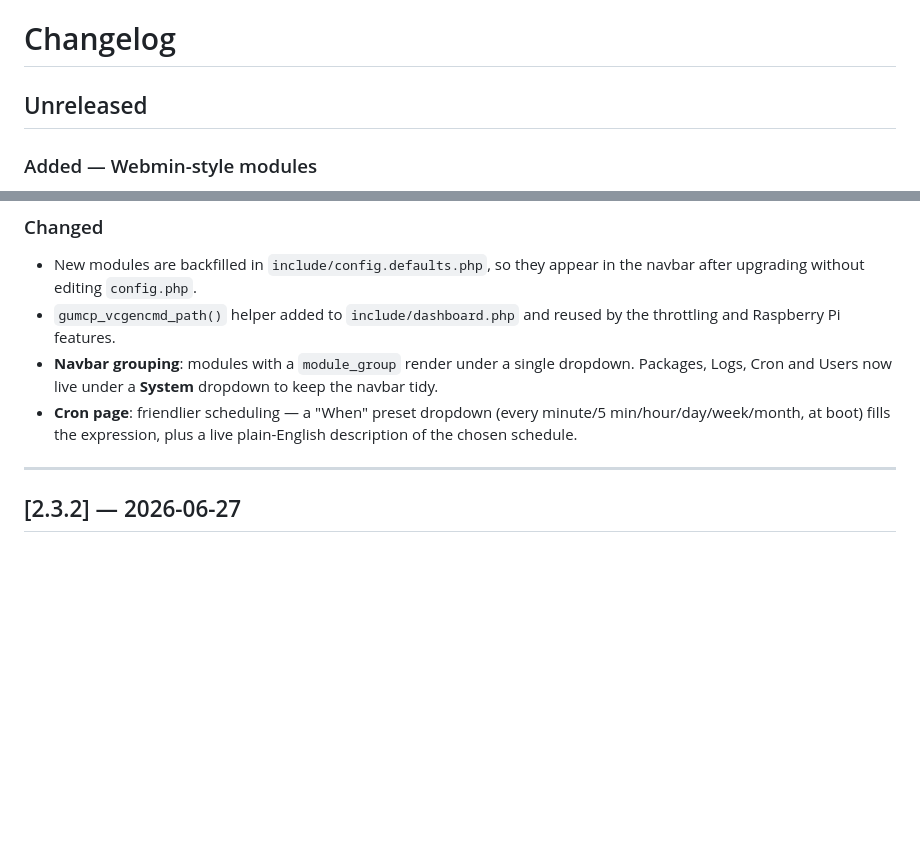
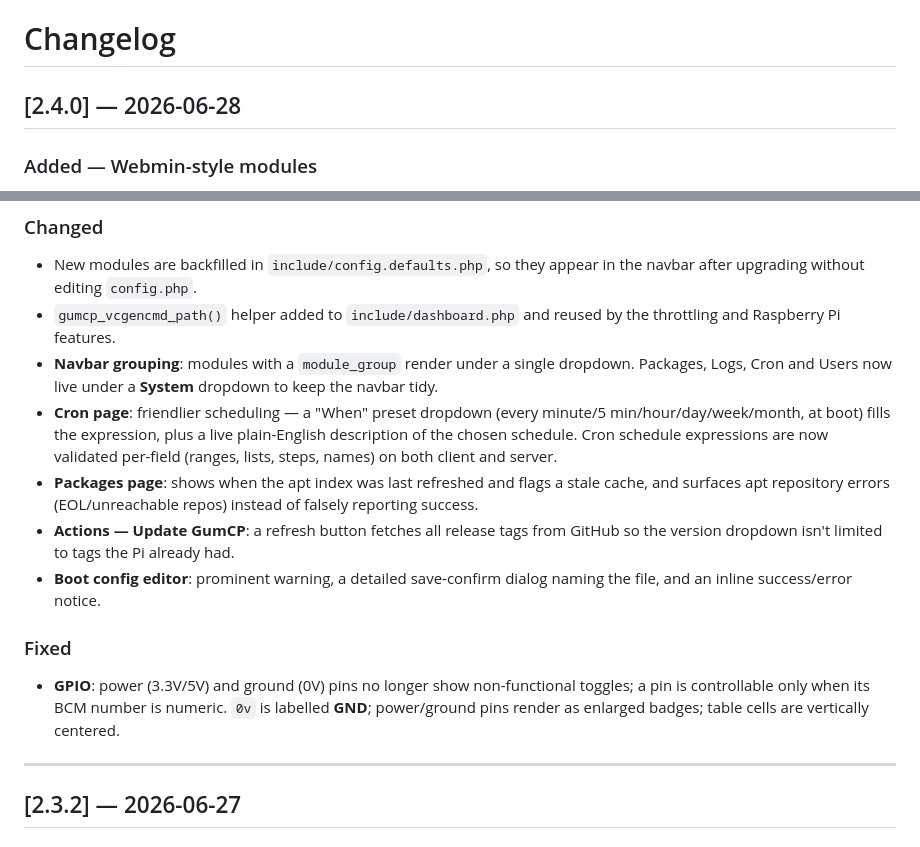
Before and after one commit to gumslone/GumCP, a Markdown page: CHANGELOG.md, 2 parts joined by grey strips. GitHub-like rendering; blank space fills up the shorter version.

Commit message:
Release 2.4.0

```diff
--- a/CHANGELOG.md
+++ b/CHANGELOG.md
@@ -1,6 +1,6 @@
 # Changelog
 
-## Unreleased
+## [2.4.0] — 2026-06-28
 
 ### Added — Webmin-style modules
 - **Package Updates** (`packages.php`): lists upgradable apt packages with a count, refreshes the index (`apt-get update`) and upgrades all (`apt-get upgrade`) over SSH.
@@ -18,7 +18,13 @@
 - New modules are backfilled in `include/config.defaults.php`, so they appear in the navbar after upgrading without editing `config.php`.
 - `gumcp_vcgencmd_path()` helper added to `include/dashboard.php` and reused by the throttling and Raspberry Pi features.
 - **Navbar grouping**: modules with a `module_group` render under a single dropdown. Packages, Logs, Cron and Users now live under a **System** dropdown to keep the navbar tidy.
-- **Cron page**: friendlier scheduling — a "When" preset dropdown (every minute/5 min/hour/day/week/month, at boot) fills the expression, plus a live plain-English description of the chosen schedule.
+- **Cron page**: friendlier scheduling — a "When" preset dropdown (every minute/5 min/hour/day/week/month, at boot) fills the expression, plus a live plain-English description of the chosen schedule. Cron schedule expressions are now validated per-field (ranges, lists, steps, names) on both client and server.
+- **Packages page**: shows when the apt index was last refreshed and flags a stale cache, and surfaces apt repository errors (EOL/unreachable repos) instead of falsely reporting success.
+- **Actions — Update GumCP**: a refresh button fetches all release tags from GitHub so the version dropdown isn't limited to tags the Pi already had.
+- **Boot config editor**: prominent warning, a detailed save-confirm dialog naming the file, and an inline success/error notice.
+
+### Fixed
+- **GPIO**: power (3.3V/5V) and ground (0V) pins no longer show non-functional toggles; a pin is controllable only when its BCM number is numeric. `0v` is labelled **GND**; power/ground pins render as enlarged badges; table cells are vertically centered.
 
 ---
 
```
